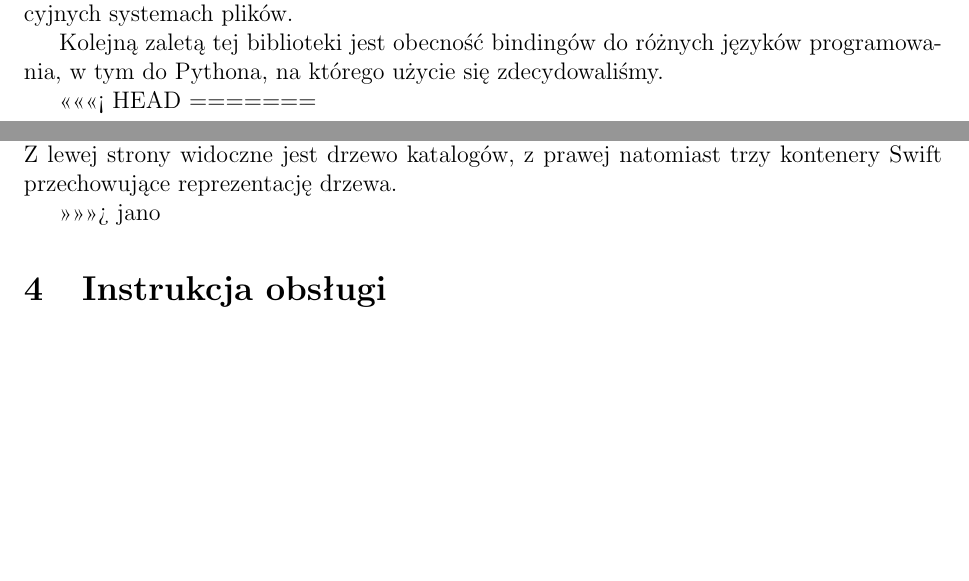
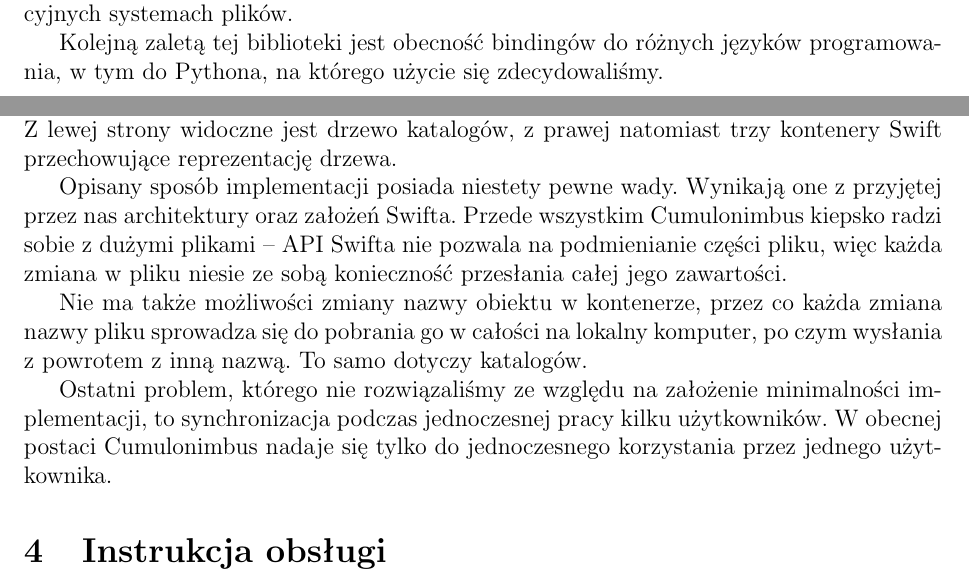
Before and after one commit to jkotur/mini-at-eiti-rso, a LaTeX document (doc/architektura/architektura.tex): two parts of pages 3 and 4 of 5, joined at a grey line, cut so that both start at the same text, the shorter picture padded with empty space. Compiled offline with pdfLaTeX.

Commit message:
Wady architektury cumulonimbusa

```diff
--- a/doc/architektura/architektura.tex
+++ b/doc/architektura/architektura.tex
@@ -93,8 +93,6 @@ jądra systemu -- inaczej niż w~tradycyjnych systemach plików.
 Kolejną zaletą tej biblioteki jest obecność bindingów do różnych języków
 programowania, w~tym do Pythona, na którego użycie się zdecydowaliśmy.
 
-<<<<<<< HEAD
-=======
 \section{Implementacja systemu plików}
 
 \begin{figure}
@@ -129,7 +127,21 @@ Przykładową reprezentację minimalnego systemu plików przedstawiono na rysunk
 nr~\ref{fig:drzewo}. Z~lewej strony widoczne jest drzewo katalogów, z~prawej
 natomiast trzy kontenery Swift przechowujące reprezentację drzewa.
 
->>>>>>> jano
+Opisany sposób implementacji posiada niestety pewne wady. Wynikają one z
+przyjętej przez nas architektury oraz założeń Swifta. Przede wszystkim \cb{}
+kiepsko radzi sobie z~dużymi plikami -- API Swifta nie pozwala na podmienianie
+części pliku, więc każda zmiana w~pliku niesie ze sobą konieczność przesłania
+całej jego zawartości.
+
+Nie ma także możliwości zmiany nazwy obiektu w~kontenerze, przez co każda zmiana
+nazwy pliku sprowadza się do pobrania go w~całości na lokalny komputer, po czym
+wysłania z~powrotem z~inną nazwą. To samo dotyczy katalogów.
+
+Ostatni problem, którego nie rozwiązaliśmy ze względu na założenie minimalności
+implementacji, to synchronizacja podczas jednoczesnej pracy kilku użytkowników.
+W~obecnej postaci \cb{} nadaje się tylko do jednoczesnego korzystania przez
+jednego użytkownika.
+
 \section{Instrukcja obsługi}
 Użycie naszego projektu różni się od standardowego użycia systemu plików
 jedynie sposobem montowania i~demontowania. Cała reszta poleceń powłoki
```
